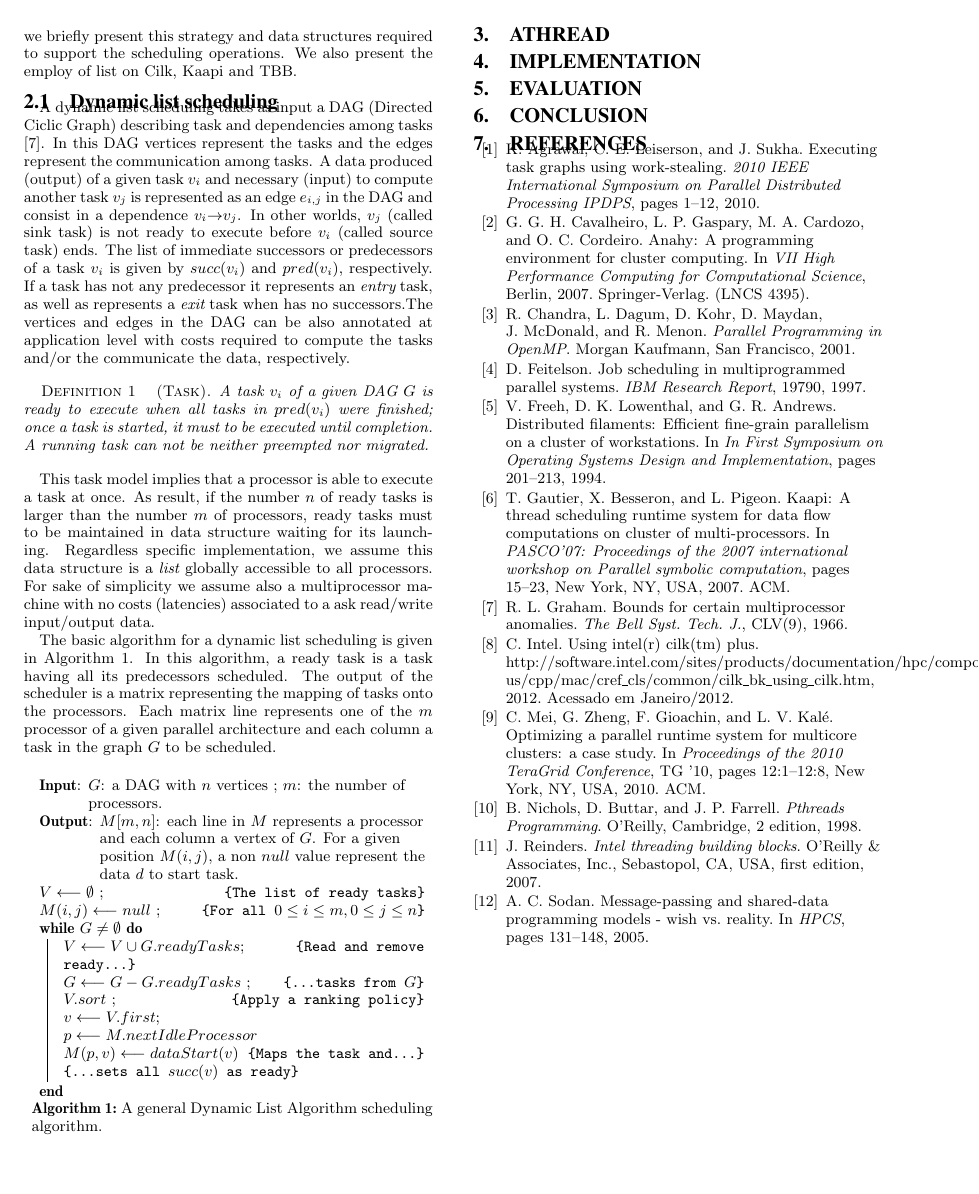
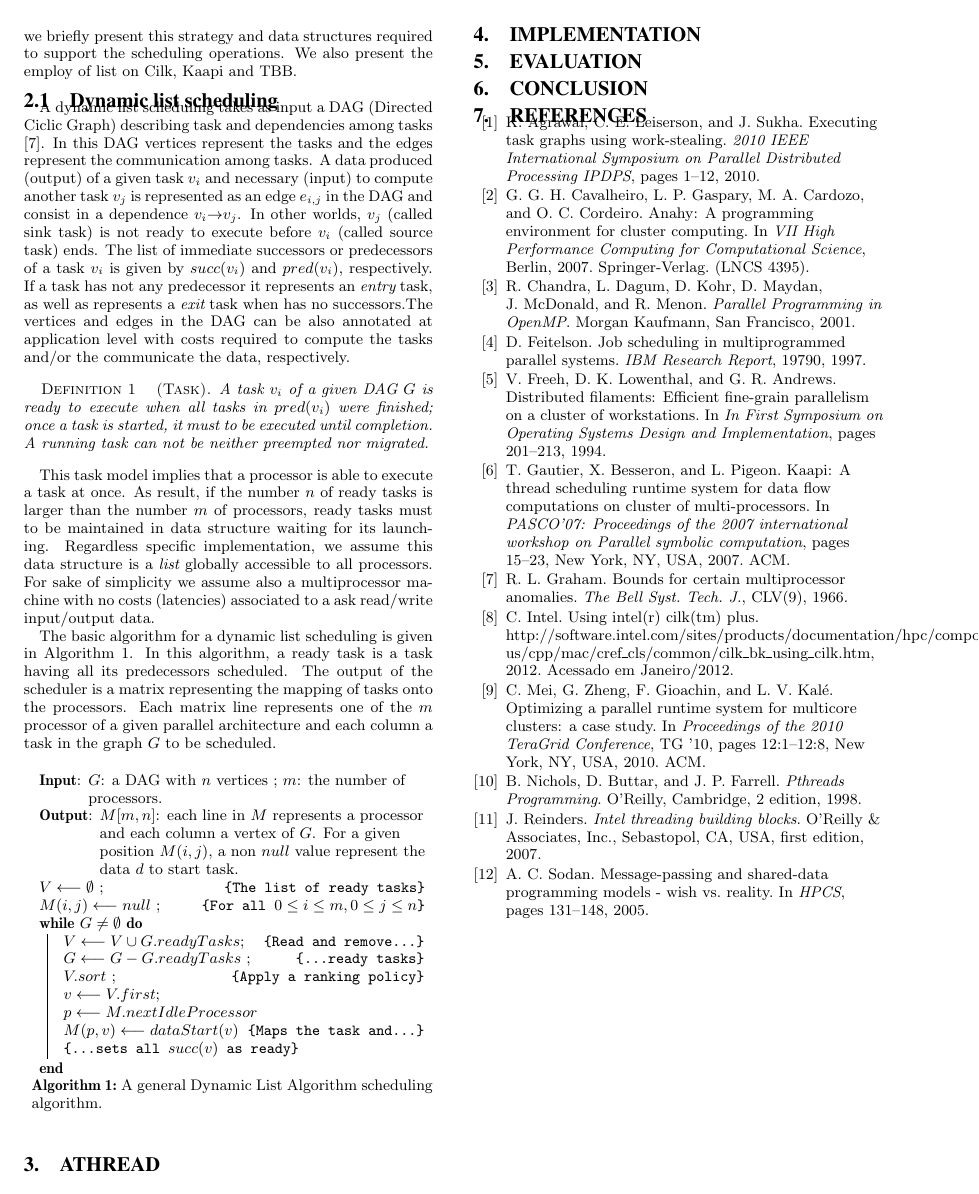
Before and after one commit to cicerocamargo/ACM_SAC_2014, a LaTeX paper (CavalheiroSAC2014.tex): page 2 of 2. Compiled offline with pdfLaTeX.

Commit message:
minor changes

```diff
--- a/CavalheiroSAC2014.tex
+++ b/CavalheiroSAC2014.tex
@@ -210,8 +210,8 @@ architecture and each column a task in the graph $G$ to be scheduled.
  $M(i,j) \longleftarrow null$     \Comment*[r]{For all $0\leq i \leq m, 0\leq j\le n$}
 
  \While{$G \neq \emptyset$}{
-     $V \longleftarrow V \cup G.readyTasks$\Comment*[r]{Read and remove ready...}
-     $G \longleftarrow G - G.readyTasks$  \Comment*[r]{...tasks from $G$}
+     $V \longleftarrow V \cup G.readyTasks$\Comment*[r]{Read and remove...}
+     $G \longleftarrow G - G.readyTasks$  \Comment*[r]{...ready tasks}
      $V.sort$                       \Comment*[r]{Apply a ranking policy}
      $v \longleftarrow V.first$\;
      $p \longleftarrow M.nextIdleProcessor$
```
Also changed, not shown: CavalheiroSAC2014.pdf.
